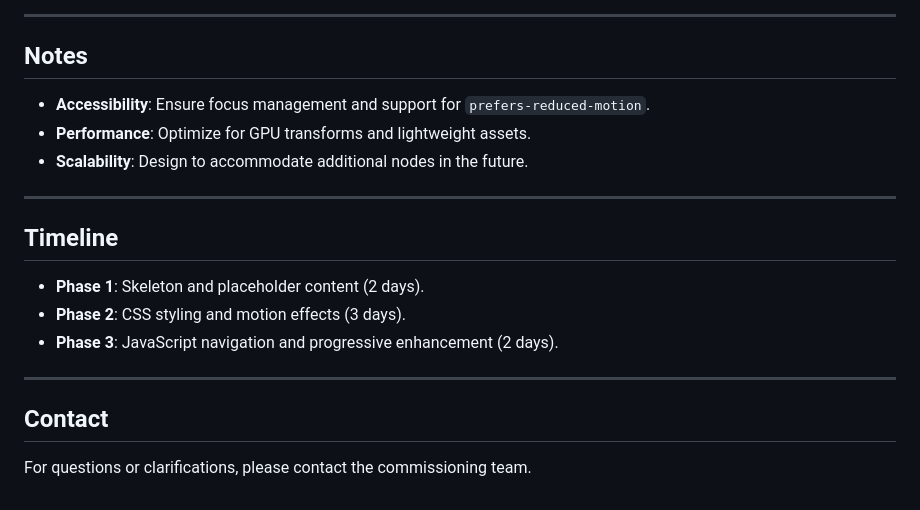
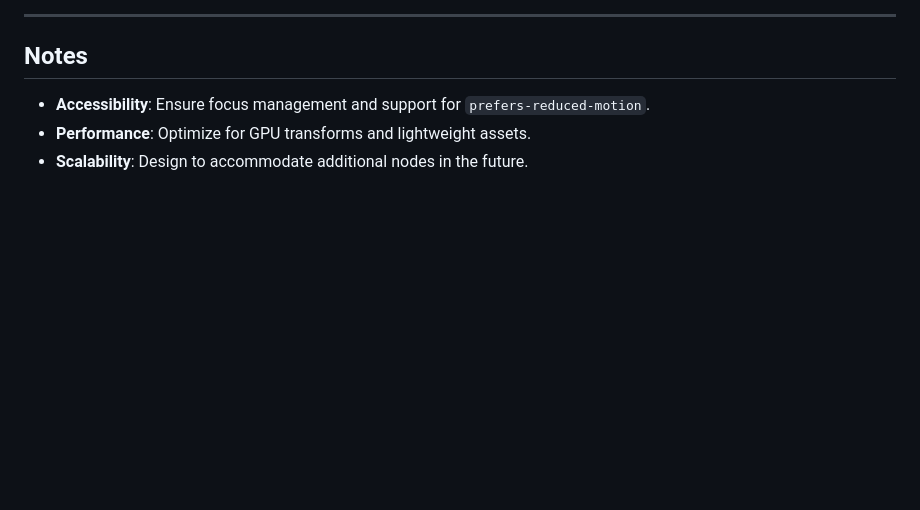
Before and after one commit to BenWassa/nemo, a Markdown page: development/docs/commissioning_document.md, the part around the change. GitHub-like rendering; blank space fills up the shorter version.

Commit message:
Remove timeline and contact sections from commissioning document to streamline content and focus on core objectives and deliverables.

```diff
--- a/development/docs/commissioning_document.md
+++ b/development/docs/commissioning_document.md
@@ -173,17 +173,3 @@ This document serves as a commissioning brief for an AI coding agent to develop
 - **Accessibility**: Ensure focus management and support for `prefers-reduced-motion`.
 - **Performance**: Optimize for GPU transforms and lightweight assets.
 - **Scalability**: Design to accommodate additional nodes in the future.
-
----
-
-## Timeline
-
-- **Phase 1**: Skeleton and placeholder content (2 days).
-- **Phase 2**: CSS styling and motion effects (3 days).
-- **Phase 3**: JavaScript navigation and progressive enhancement (2 days).
-
----
-
-## Contact
-
-For questions or clarifications, please contact the commissioning team.
```
